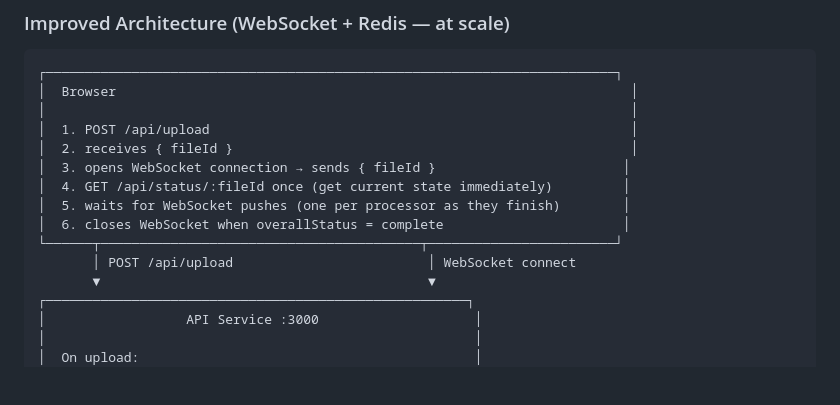
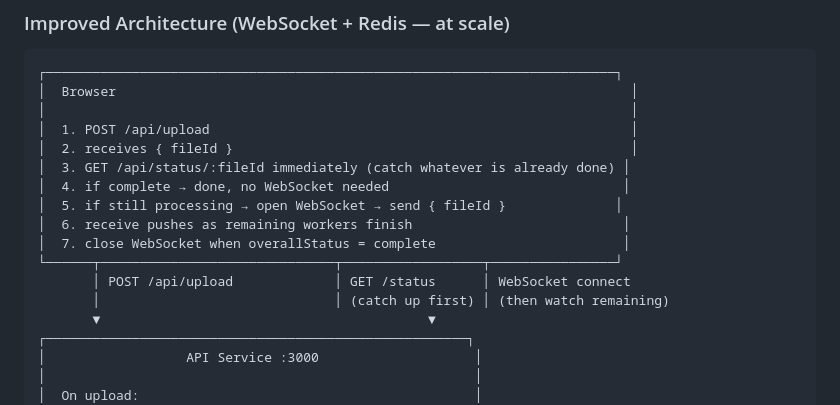
Before and after one commit to hohkokyoung/microservicant, a Markdown page: README.md, the part around the change. Drawn GitHub-style; blank space fills up the shorter version.

Commit message:
fix browser flow order in improved architecture diagram
GET /api/status comes before opening WebSocket
ensures current state is always caught first with no race condition
WebSocket only handles future updates not already completed

Co-Authored-By: Claude Sonnet 4.6 <noreply@anthropic.com>

```diff
--- a/README.md
+++ b/README.md
@@ -66,12 +66,14 @@ Upload a file through the web UI and watch four independent worker services proc
 │                                                                           │
 │  1. POST /api/upload                                                      │
 │  2. receives { fileId }                                                   │
-│  3. opens WebSocket connection → sends { fileId }                        │
-│  4. GET /api/status/:fileId once (get current state immediately)         │
-│  5. waits for WebSocket pushes (one per processor as they finish)        │
-│  6. closes WebSocket when overallStatus = complete                       │
-└──────┬─────────────────────────────────────────┬────────────────────────┘
-       │ POST /api/upload                         │ WebSocket connect
+│  3. GET /api/status/:fileId immediately (catch whatever is already done) │
+│  4. if complete → done, no WebSocket needed                              │
+│  5. if still processing → open WebSocket → send { fileId }              │
+│  6. receive pushes as remaining workers finish                           │
+│  7. close WebSocket when overallStatus = complete                        │
+└──────┬──────────────────────────────┬──────────────────┬────────────────┘
+       │ POST /api/upload             │ GET /status      │ WebSocket connect
+       │                              │ (catch up first) │ (then watch remaining)
        ▼                                          ▼
 ┌──────────────────────────────────────────────────────┐
 │                  API Service :3000                    │
```
